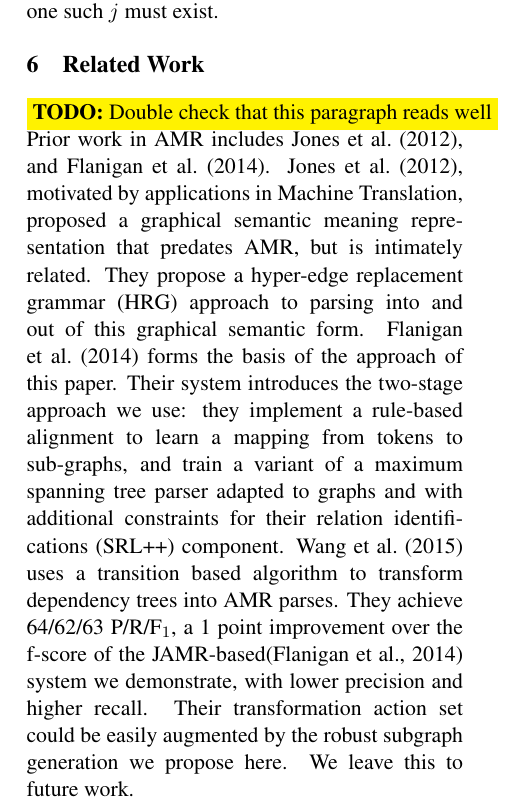
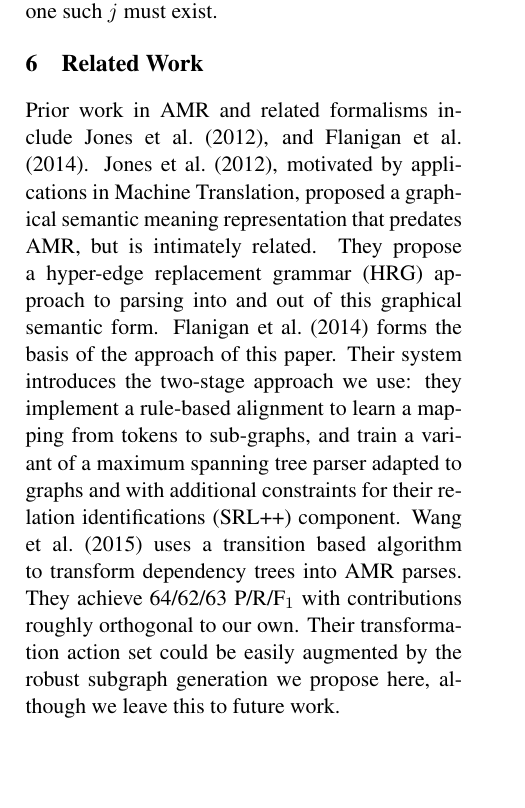
Before and after one commit to ajrulez/acl-2015-amr, a LaTeX paper (amr-ner-plus-plus.tex): part of one column of page 7 of 10, cut so that both start at the same text, the shorter picture padded with empty space. Compiled offline with pdfLaTeX.

Commit message:
Gabor's edits

```diff
--- a/amr-ner-plus-plus.tex
+++ b/amr-ner-plus-plus.tex
@@ -615,8 +615,7 @@ It then uses the features in \reftab{features} to predict the actions to take at
 \Section{related}{Related Work}
 
 %EDIT: Added paragraph explaining jones2012semanics
-\todo{Double check that this paragraph reads well}
-Prior work in AMR includes \newcite{jones2012semantics}, and \newcite{2014flanigan-amr}.
+Prior work in AMR and related formalisms include \newcite{jones2012semantics}, and \newcite{2014flanigan-amr}.
 \newcite{jones2012semantics}, motivated by applications in Machine Translation, proposed a graphical semantic meaning representation that predates AMR, but is intimately related.
 They propose a hyper-edge replacement grammar (HRG) approach to parsing into and out of this graphical semantic form.
 \newcite{2014flanigan-amr} forms the basis of the approach of this paper.
@@ -627,8 +626,11 @@ Their system introduces the two-stage approach we use:
 %EDIT: Added paragraph about other AMR results since submission
 %Since this paper was submitted for publication, more work has been published on AMR parsing.
 \newcite{wangtransition} uses a transition based algorithm to transform dependency trees into AMR parses.
-They achieve 64/62/63 P/R/F$_1$, a 1 point improvement over the f-score of the JAMR-based\cite{2014flanigan-amr} system we demonstrate, with lower precision and higher recall.
-Their transformation action set could be easily augmented by the robust subgraph generation we propose here. We leave this to future work.
+They achieve 64/62/63 P/R/F$_1$ with contributions roughly orthogonal to our own.
+%  with lower precision and higher recall.
+%  1 point improvement over the f-score of the JAMR-based\cite{2014flanigan-amr} system we demonstrate,
+Their transformation action set could be easily augmented by the robust subgraph generation we propose here,
+  although we leave this to future work.
 %\todo{Find out the other published AMR paper in ACL this year}
 
 Beyond the connection of our work with \newcite{2014flanigan-amr}, we note that
```
Also changed, not shown: amr-ner-plus-plus.pdf, amr-ner-plus-plus.tex (10 more changed lines).
